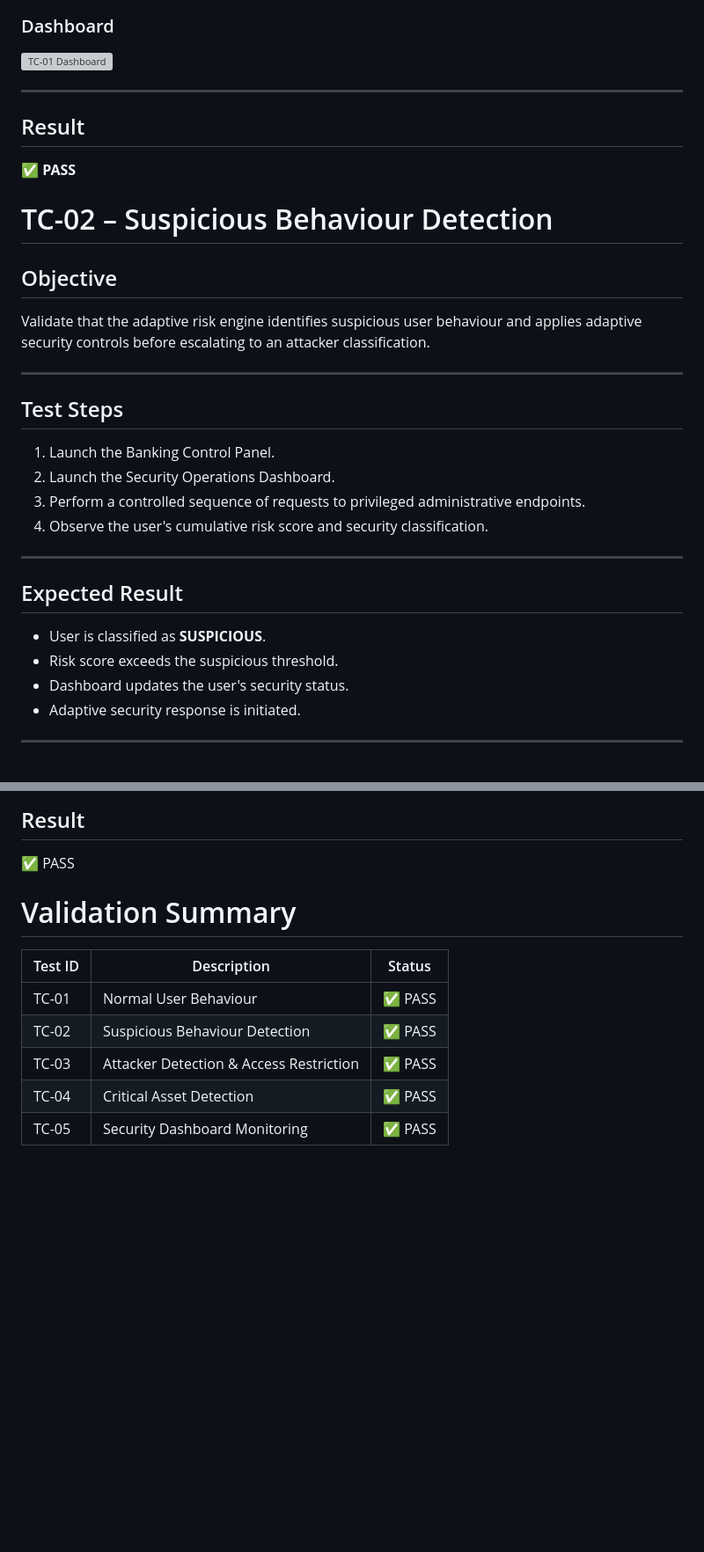
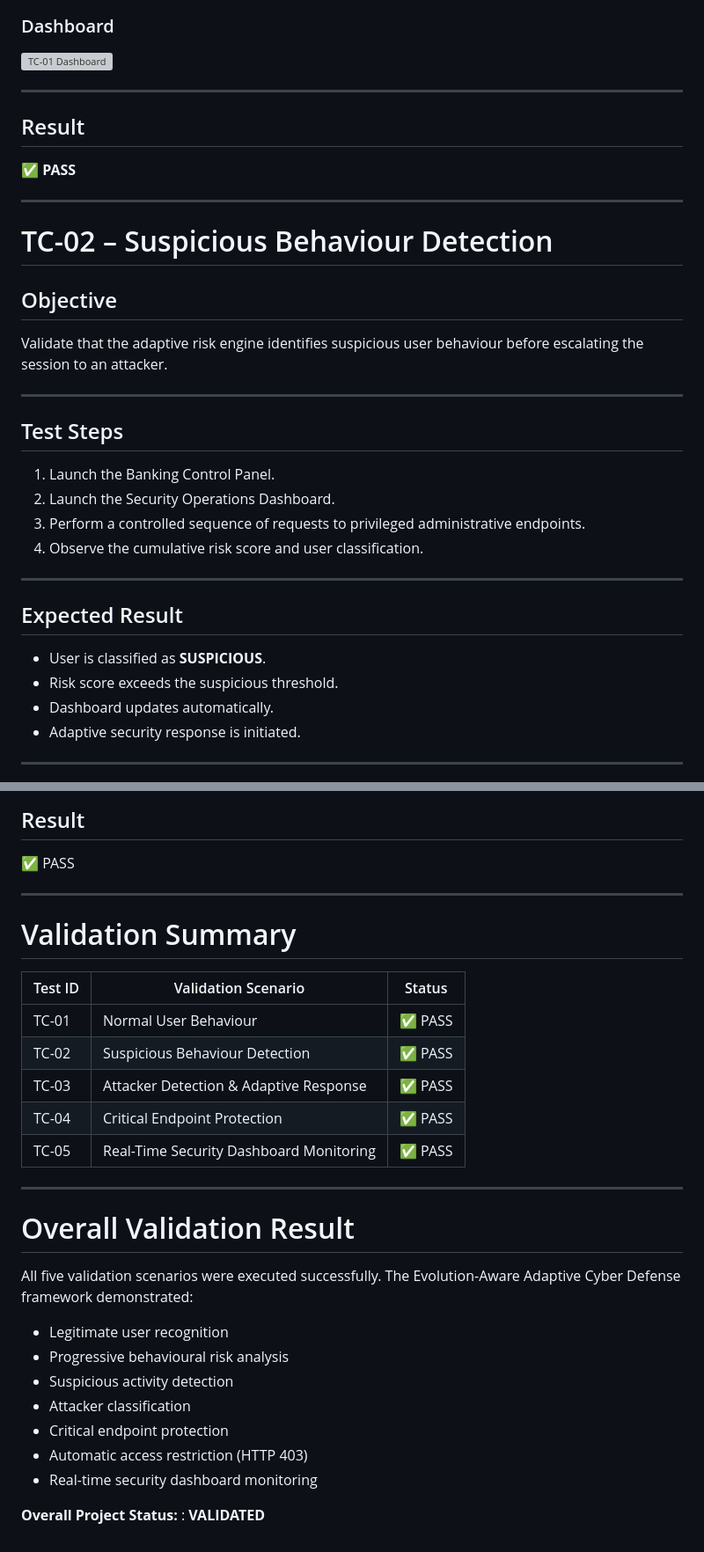
Before and after one commit to ShreeVakthi18/EvoSec-Evolution-Aware-Adaptive-Cyber-Defense, a Markdown page: validation/TEST_RESULTS.md, 2 parts joined by grey strips. Shown at 88% size. Rendered like a GitHub page; blank space fills up the shorter version; grey boxes are pictures that could not be loaded.

```diff
--- a/validation/TEST_RESULTS.md
+++ b/validation/TEST_RESULTS.md
@@ -60,11 +73,13 @@ The adaptive security engine correctly recognised the activity as legitimate and
 
 ✅ **PASS**
 
+---
+
 # TC-02 – Suspicious Behaviour Detection
 
 ## Objective
 
-Validate that the adaptive risk engine identifies suspicious user behaviour and applies adaptive security controls before escalating to an attacker classification.
+Validate that the adaptive risk engine identifies suspicious user behaviour before escalating the session to an attacker.
 
 ---
 
@@ -73,7 +88,7 @@ Validate that the adaptive risk engine identifies suspicious user behaviour and
 1. Launch the Banking Control Panel.
 2. Launch the Security Operations Dashboard.
 3. Perform a controlled sequence of requests to privileged administrative endpoints.
-4. Observe the user's cumulative risk score and security classification.
+4. Observe the cumulative risk score and user classification.
 
 ---
 
@@ -81,7 +96,7 @@ Validate that the adaptive risk engine identifies suspicious user behaviour and
 
 - User is classified as **SUSPICIOUS**.
 - Risk score exceeds the suspicious threshold.
-- Dashboard updates the user's security status.
+- Dashboard updates automatically.
 - Adaptive security response is initiated.
 
 ---
@@ -310,12 +337,30 @@ All dashboard components refreshed automatically without requiring manual page r
 
 ✅ PASS
 
+---
+
 # Validation Summary
 
-| Test ID | Description | Status |
-|---------|-------------|--------|
+| Test ID | Validation Scenario | Status |
+|---------|----------------------|--------|
 | TC-01 | Normal User Behaviour | ✅ PASS |
 | TC-02 | Suspicious Behaviour Detection | ✅ PASS |
-| TC-03 | Attacker Detection & Access Restriction | ✅ PASS |
-| TC-04 | Critical Asset Detection | ✅ PASS |
-| TC-05 | Security Dashboard Monitoring | ✅ PASS |
+| TC-03 | Attacker Detection & Adaptive Response | ✅ PASS |
+| TC-04 | Critical Endpoint Protection | ✅ PASS |
+| TC-05 | Real-Time Security Dashboard Monitoring | ✅ PASS |
+
+---
+
+# Overall Validation Result
+
+All five validation scenarios were executed successfully. The Evolution-Aware Adaptive Cyber Defense framework demonstrated:
+
+- Legitimate user recognition
+- Progressive behavioural risk analysis
+- Suspicious activity detection
+- Attacker classification
+- Critical endpoint protection
+- Automatic access restriction (HTTP 403)
+- Real-time security dashboard monitoring
+
+**Overall Project Status:** : **VALIDATED**
```
Also changed, not shown: other parts of validation/TEST_RESULTS.md (+62 -37 lines).
